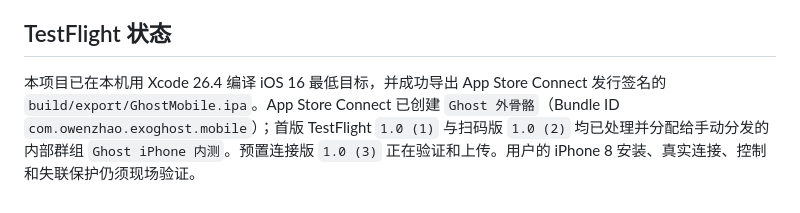
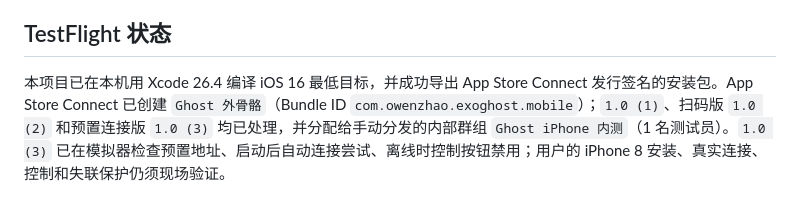
Before and after one commit to OwenZhao9/exo-ghost-hypershell, a Markdown page: ios/GhostMobile/README.md, the part around the change. GitHub-like rendering.

Commit message:
Record preconfigured TestFlight build availability

```diff
--- a/ios/GhostMobile/README.md
+++ b/ios/GhostMobile/README.md
@@ -26,4 +26,4 @@ xcodebuild -project ios/GhostMobile/GhostMobile.xcodeproj -scheme GhostMobile \
 
 ## TestFlight 状态
 
-本项目已在本机用 Xcode 26.4 编译 iOS 16 最低目标，并成功导出 App Store Connect 发行签名的 `build/export/GhostMobile.ipa`。App Store Connect 已创建 `Ghost 外骨骼`（Bundle ID `com.owenzhao.exoghost.mobile`）；首版 TestFlight `1.0 (1)` 与扫码版 `1.0 (2)` 均已处理并分配给手动分发的内部群组 `Ghost iPhone 内测`。预置连接版 `1.0 (3)` 正在验证和上传。用户的 iPhone 8 安装、真实连接、控制和失联保护仍须现场验证。
+本项目已在本机用 Xcode 26.4 编译 iOS 16 最低目标，并成功导出 App Store Connect 发行签名的安装包。App Store Connect 已创建 `Ghost 外骨骼`（Bundle ID `com.owenzhao.exoghost.mobile`）；`1.0 (1)`、扫码版 `1.0 (2)` 和预置连接版 `1.0 (3)` 均已处理，并分配给手动分发的内部群组 `Ghost iPhone 内测`（1 名测试员）。`1.0 (3)` 已在模拟器检查预置地址、启动后自动连接尝试、离线时控制按钮禁用；用户的 iPhone 8 安装、真实连接、控制和失联保护仍须现场验证。
```
Also changed, not shown: CHANGELOG.md (+1 -0 lines), docs/FEATURES.md (+1 -1 lines).
